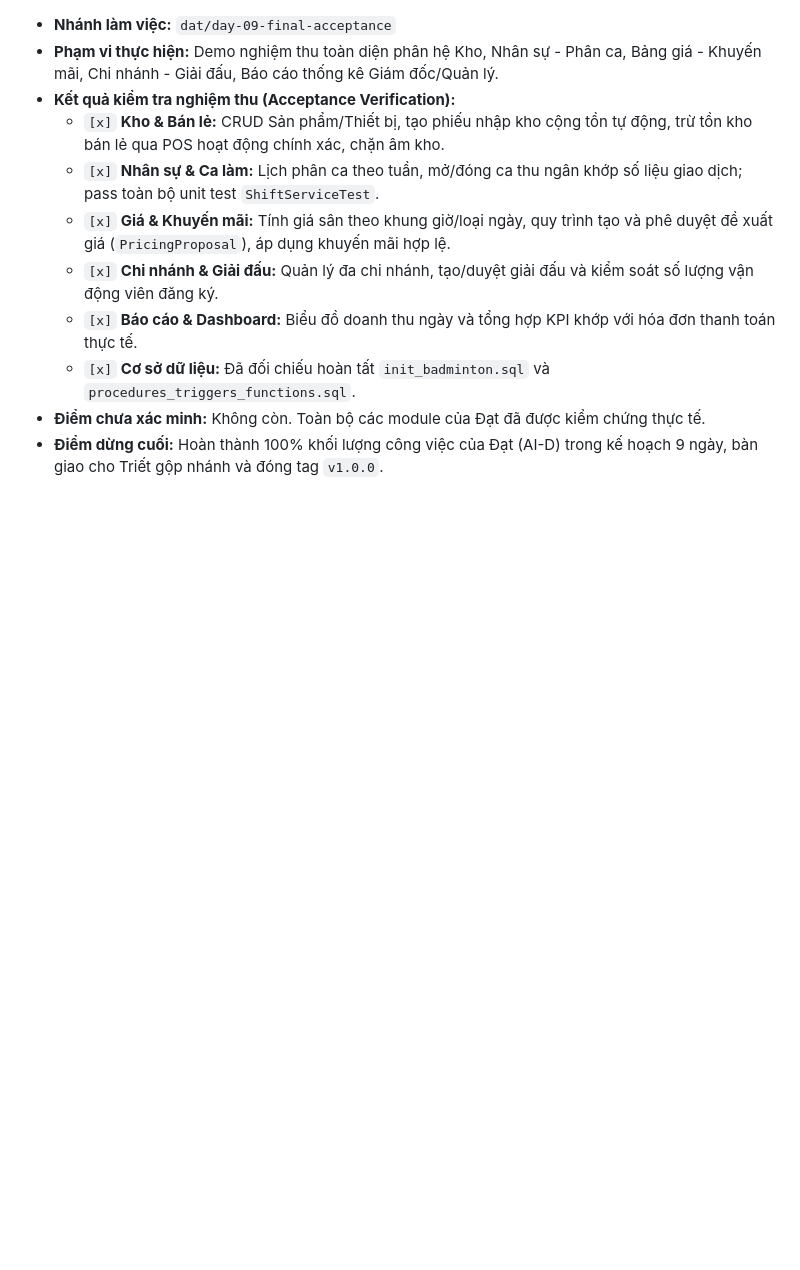
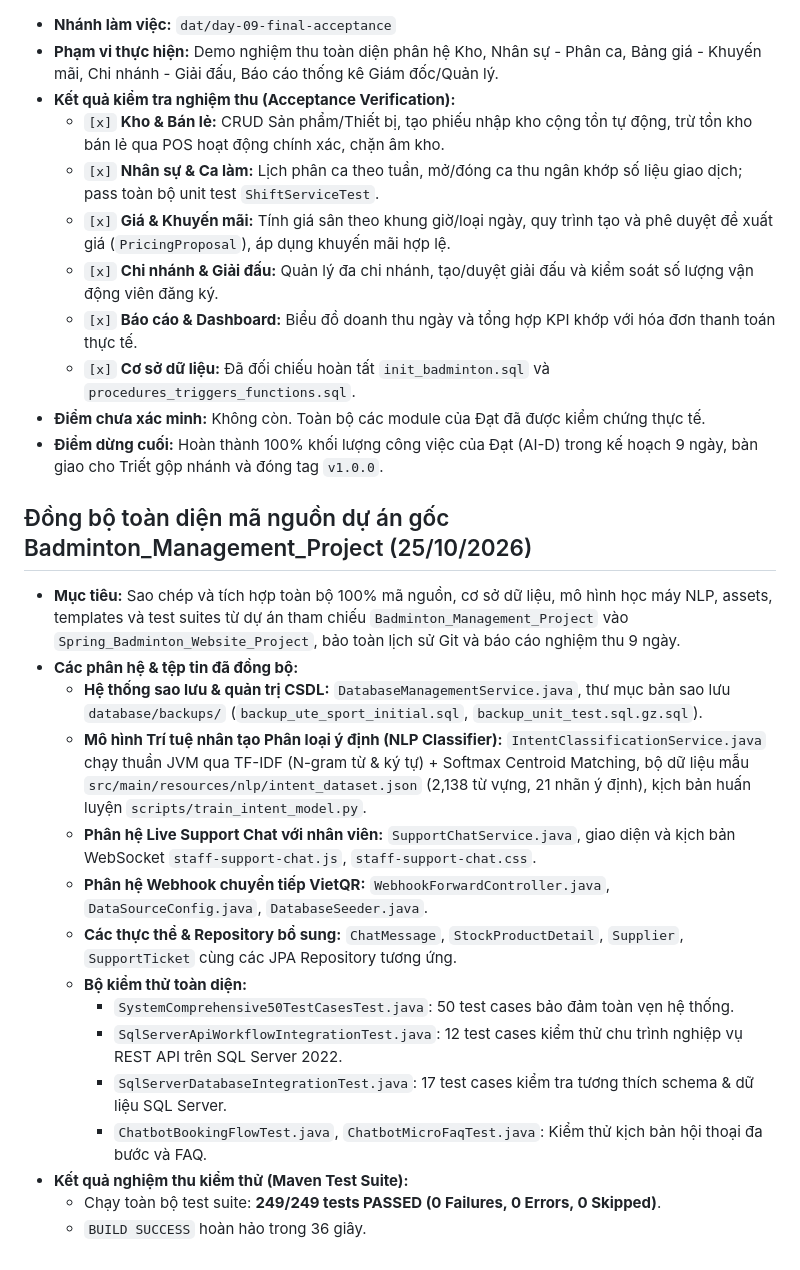
Before and after one commit to shinn1603/Badminton_Management_Website, a Markdown page: docs/progress.md, the part around the change. GitHub-like rendering; blank space fills up the shorter version.

Commit message:
docs: document full codebase synchronization from Badminton_Management_Project

```diff
--- a/docs/progress.md
+++ b/docs/progress.md
@@ -438,3 +438,21 @@
   - `[x]` **Cơ sở dữ liệu:** Đã đối chiếu hoàn tất `init_badminton.sql` và `procedures_triggers_functions.sql`.
 - **Điểm chưa xác minh:** Không còn. Toàn bộ các module của Đạt đã được kiểm chứng thực tế.
 - **Điểm dừng cuối:** Hoàn thành 100% khối lượng công việc của Đạt (AI-D) trong kế hoạch 9 ngày, bàn giao cho Triết gộp nhánh và đóng tag `v1.0.0`.
+
+## Đồng bộ toàn diện mã nguồn dự án gốc Badminton_Management_Project (25/10/2026)
+
+- **Mục tiêu:** Sao chép và tích hợp toàn bộ 100% mã nguồn, cơ sở dữ liệu, mô hình học máy NLP, assets, templates và test suites từ dự án tham chiếu `Badminton_Management_Project` vào `Spring_Badminton_Website_Project`, bảo toàn lịch sử Git và báo cáo nghiệm thu 9 ngày.
+- **Các phân hệ & tệp tin đã đồng bộ:**
+  - **Hệ thống sao lưu & quản trị CSDL:** `DatabaseManagementService.java`, thư mục bản sao lưu `database/backups/` (`backup_ute_sport_initial.sql`, `backup_unit_test.sql.gz.sql`).
+  - **Mô hình Trí tuệ nhân tạo Phân loại ý định (NLP Classifier):** `IntentClassificationService.java` chạy thuần JVM qua TF-IDF (N-gram từ & ký tự) + Softmax Centroid Matching, bộ dữ liệu mẫu `src/main/resources/nlp/intent_dataset.json` (2,138 từ vựng, 21 nhãn ý định), kịch bản huấn luyện `scripts/train_intent_model.py`.
+  - **Phân hệ Live Support Chat với nhân viên:** `SupportChatService.java`, giao diện và kịch bản WebSocket `staff-support-chat.js`, `staff-support-chat.css`.
+  - **Phân hệ Webhook chuyển tiếp VietQR:** `WebhookForwardController.java`, `DataSourceConfig.java`, `DatabaseSeeder.java`.
+  - **Các thực thể & Repository bổ sung:** `ChatMessage`, `StockProductDetail`, `Supplier`, `SupportTicket` cùng các JPA Repository tương ứng.
+  - **Bộ kiểm thử toàn diện:**
+    - `SystemComprehensive50TestCasesTest.java`: 50 test cases bảo đảm toàn vẹn hệ thống.
+    - `SqlServerApiWorkflowIntegrationTest.java`: 12 test cases kiểm thử chu trình nghiệp vụ REST API trên SQL Server 2022.
+    - `SqlServerDatabaseIntegrationTest.java`: 17 test cases kiểm tra tương thích schema & dữ liệu SQL Server.
+    - `ChatbotBookingFlowTest.java`, `ChatbotMicroFaqTest.java`: Kiểm thử kịch bản hội thoại đa bước và FAQ.
+- **Kết quả nghiệm thu kiểm thử (Maven Test Suite):**
+  - Chạy toàn bộ test suite: **249/249 tests PASSED (0 Failures, 0 Errors, 0 Skipped)**.
+  - `BUILD SUCCESS` hoàn hảo trong 36 giây.
```
